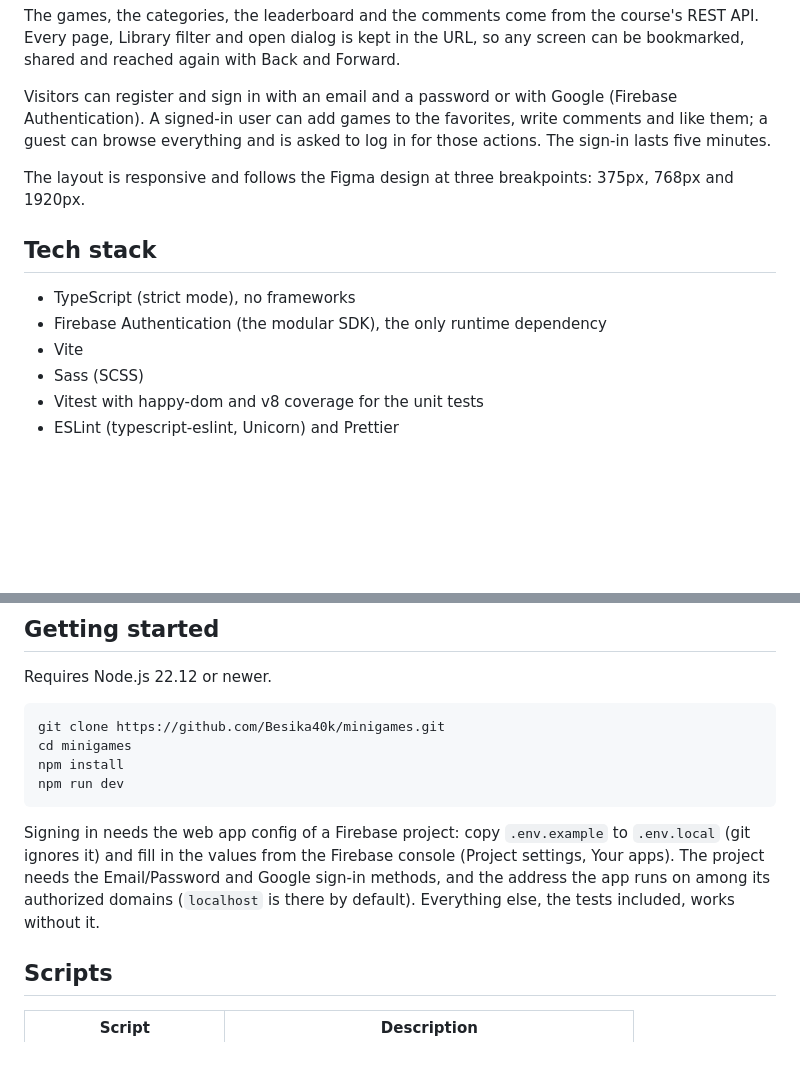
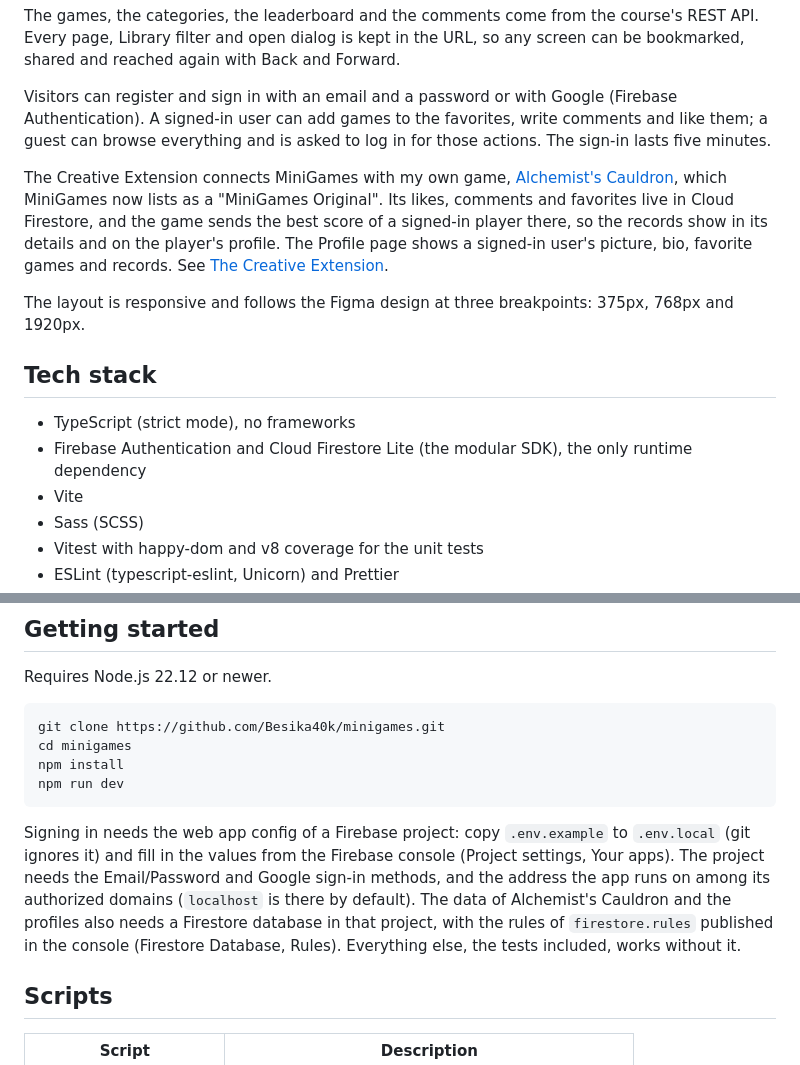
Before and after one commit to Besika40k/minigames, a Markdown page: README.md, 2 parts joined by grey strips. Drawn GitHub-style; blank space fills up the shorter version.

Commit message:
docs: describe the creative extension in the readme intro

````diff
--- a/README.md
+++ b/README.md
@@ -6,12 +6,14 @@ The games, the categories, the leaderboard and the comments come from the course
 
 Visitors can register and sign in with an email and a password or with Google (Firebase Authentication). A signed-in user can add games to the favorites, write comments and like them; a guest can browse everything and is asked to log in for those actions. The sign-in lasts five minutes.
 
+The Creative Extension connects MiniGames with my own game, [Alchemist's Cauldron](https://besika40k.github.io/alchemists-cauldron/), which MiniGames now lists as a "MiniGames Original". Its likes, comments and favorites live in Cloud Firestore, and the game sends the best score of a signed-in player there, so the records show in its details and on the player's profile. The Profile page shows a signed-in user's picture, bio, favorite games and records. See [The Creative Extension](#the-creative-extension).
+
 The layout is responsive and follows the Figma design at three breakpoints: 375px, 768px and 1920px.
 
 ## Tech stack
 
 - TypeScript (strict mode), no frameworks
-- Firebase Authentication (the modular SDK), the only runtime dependency
+- Firebase Authentication and Cloud Firestore Lite (the modular SDK), the only runtime dependency
 - Vite
 - Sass (SCSS)
 - Vitest with happy-dom and v8 coverage for the unit tests
@@ -29,7 +31,7 @@ npm install
 npm run dev
 ```
 
-Signing in needs the web app config of a Firebase project: copy `.env.example` to `.env.local` (git ignores it) and fill in the values from the Firebase console (Project settings, Your apps). The project needs the Email/Password and Google sign-in methods, and the address the app runs on among its authorized domains (`localhost` is there by default). Everything else, the tests included, works without it.
+Signing in needs the web app config of a Firebase project: copy `.env.example` to `.env.local` (git ignores it) and fill in the values from the Firebase console (Project settings, Your apps). The project needs the Email/Password and Google sign-in methods, and the address the app runs on among its authorized domains (`localhost` is there by default). The data of Alchemist's Cauldron and the profiles also needs a Firestore database in that project, with the rules of `firestore.rules` published in the console (Firestore Database, Rules). Everything else, the tests included, works without it.
 
 ## Scripts
 
````
